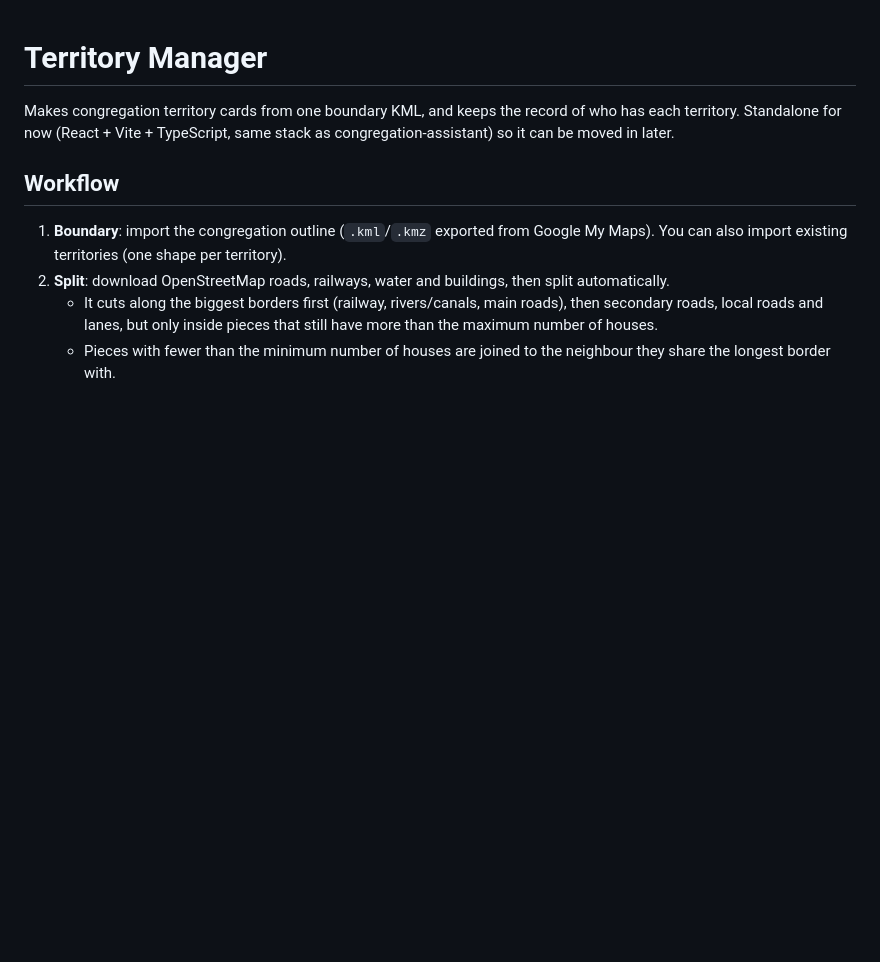
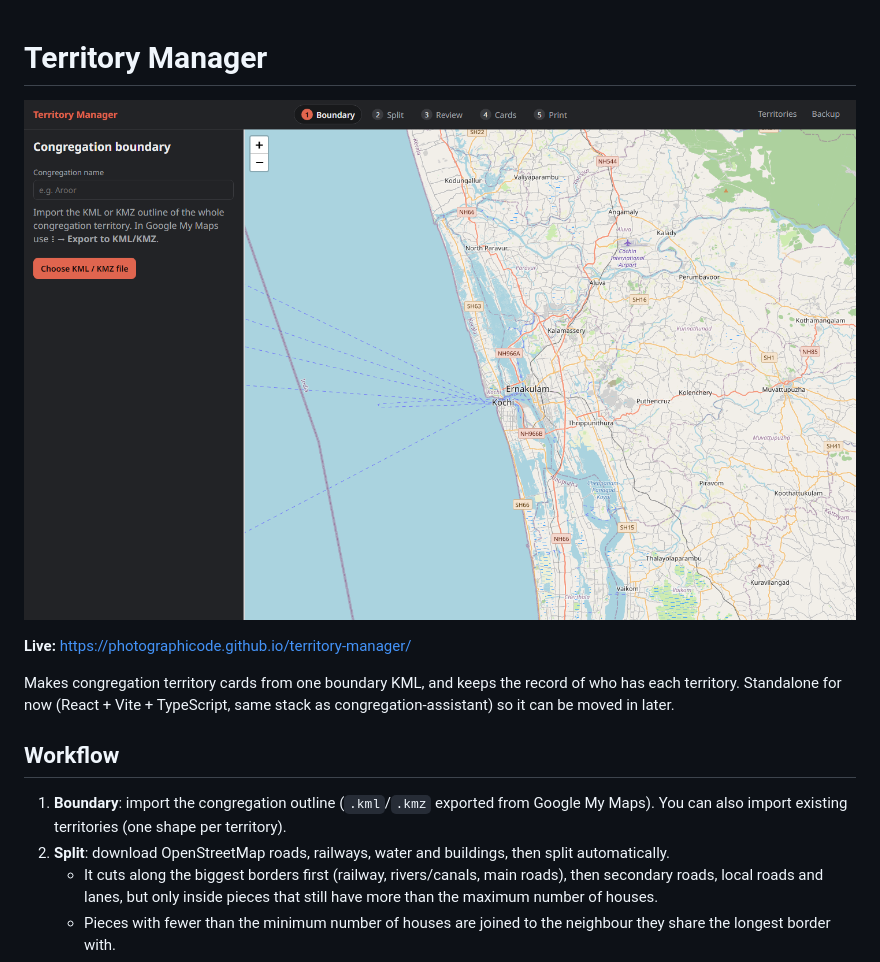
Before and after one commit to photographicode/territory-manager, a Markdown page: README.md, the part around the change. Rendered like a GitHub page; pictures changed too: docs/screenshot.png (added); blank space fills up the shorter version.

Commit message:
docs: add README with screenshot and live link
Co-Authored-By: Claude Opus 5.5 <noreply@anthropic.com>

```diff
--- a/README.md
+++ b/README.md
@@ -1,4 +1,8 @@
 # Territory Manager
+
+![Territory Manager screenshot](docs/screenshot.png)
+
+**Live:** https://photographicode.github.io/territory-manager/
 
 Makes congregation territory cards from one boundary KML, and keeps the record of who has each territory.
 Standalone for now (React + Vite + TypeScript, same stack as congregation-assistant) so it can be moved in later.
```
